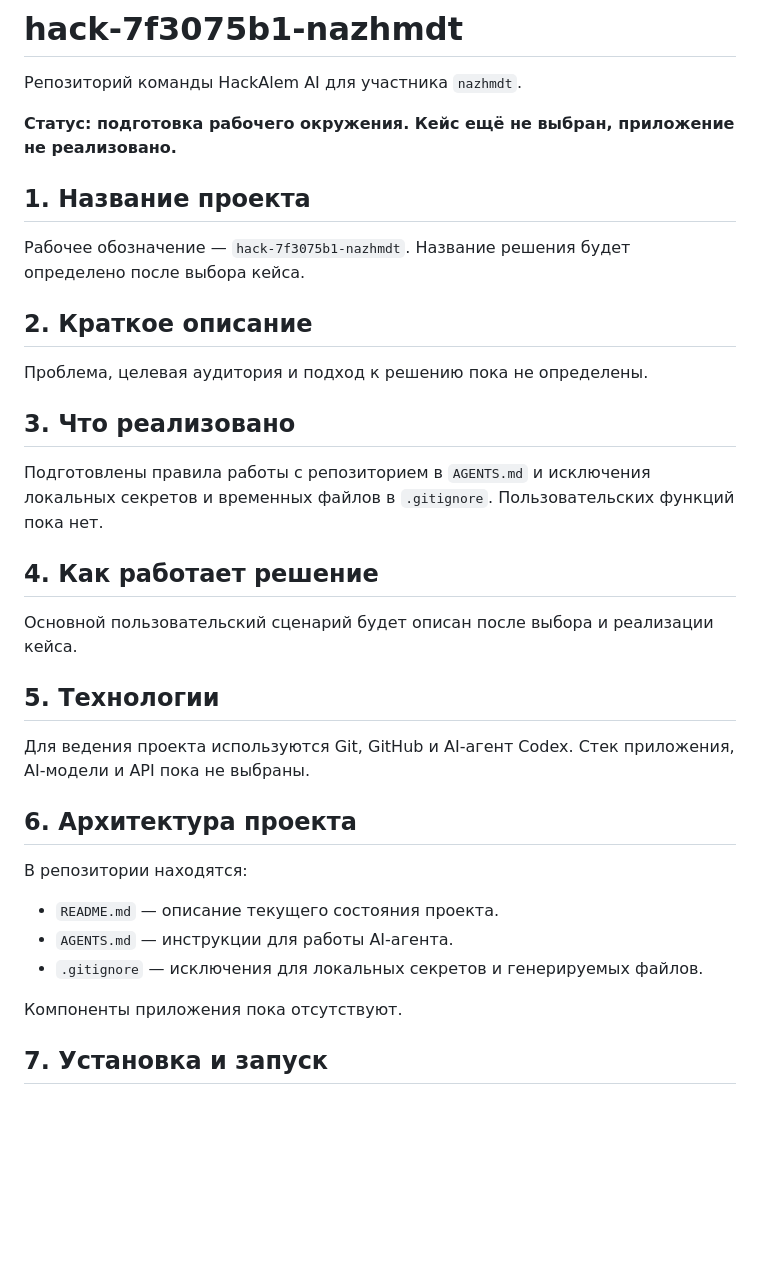
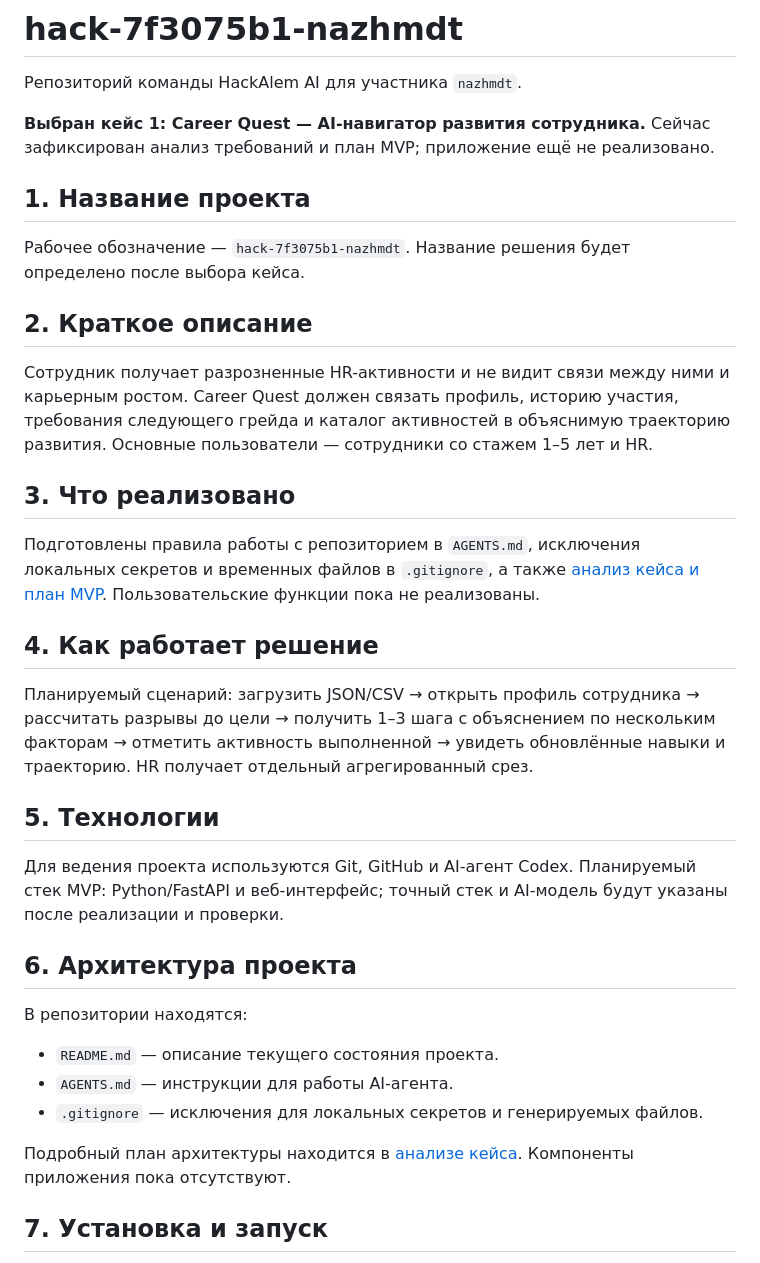
Before and after one commit to BAITC-Hacks/hack-7f3075b1-nazhmdt, a Markdown page: README.md, the part around the change. Rendered like a GitHub page; blank space fills up the shorter version.

Commit message:
docs: analyze Career Quest case and define MVP

```diff
--- a/README.md
+++ b/README.md
@@ -2,7 +2,7 @@
 
 Репозиторий команды HackAlem AI для участника `nazhmdt`.
 
-**Статус: подготовка рабочего окружения. Кейс ещё не выбран, приложение не реализовано.**
+**Выбран кейс 1: Career Quest — AI-навигатор развития сотрудника.** Сейчас зафиксирован анализ требований и план MVP; приложение ещё не реализовано.
 
 ## 1. Название проекта
 
@@ -10,19 +10,19 @@
 
 ## 2. Краткое описание
 
-Проблема, целевая аудитория и подход к решению пока не определены.
+Сотрудник получает разрозненные HR-активности и не видит связи между ними и карьерным ростом. Career Quest должен связать профиль, историю участия, требования следующего грейда и каталог активностей в объяснимую траекторию развития. Основные пользователи — сотрудники со стажем 1–5 лет и HR.
 
 ## 3. Что реализовано
 
-Подготовлены правила работы с репозиторием в `AGENTS.md` и исключения локальных секретов и временных файлов в `.gitignore`. Пользовательских функций пока нет.
+Подготовлены правила работы с репозиторием в `AGENTS.md`, исключения локальных секретов и временных файлов в `.gitignore`, а также [анализ кейса и план MVP](docs/case-1-analysis.md). Пользовательские функции пока не реализованы.
 
 ## 4. Как работает решение
 
-Основной пользовательский сценарий будет описан после выбора и реализации кейса.
+Планируемый сценарий: загрузить JSON/CSV → открыть профиль сотрудника → рассчитать разрывы до цели → получить 1–3 шага с объяснением по нескольким факторам → отметить активность выполненной → увидеть обновлённые навыки и траекторию. HR получает отдельный агрегированный срез.
 
 ## 5. Технологии
 
-Для ведения проекта используются Git, GitHub и AI-агент Codex. Стек приложения, AI-модели и API пока не выбраны.
+Для ведения проекта используются Git, GitHub и AI-агент Codex. Планируемый стек MVP: Python/FastAPI и веб-интерфейс; точный стек и AI-модель будут указаны после реализации и проверки.
 
 ## 6. Архитектура проекта
 
@@ -32,7 +32,7 @@
 - `AGENTS.md` — инструкции для работы AI-агента.
 - `.gitignore` — исключения для локальных секретов и генерируемых файлов.
 
-Компоненты приложения пока отсутствуют.
+Подробный план архитектуры находится в [анализе кейса](docs/case-1-analysis.md). Компоненты приложения пока отсутствуют.
 
 ## 7. Установка и запуск
 
```
Also changed, not shown: docs/case-1-analysis.md (added, +179 -0 lines).
